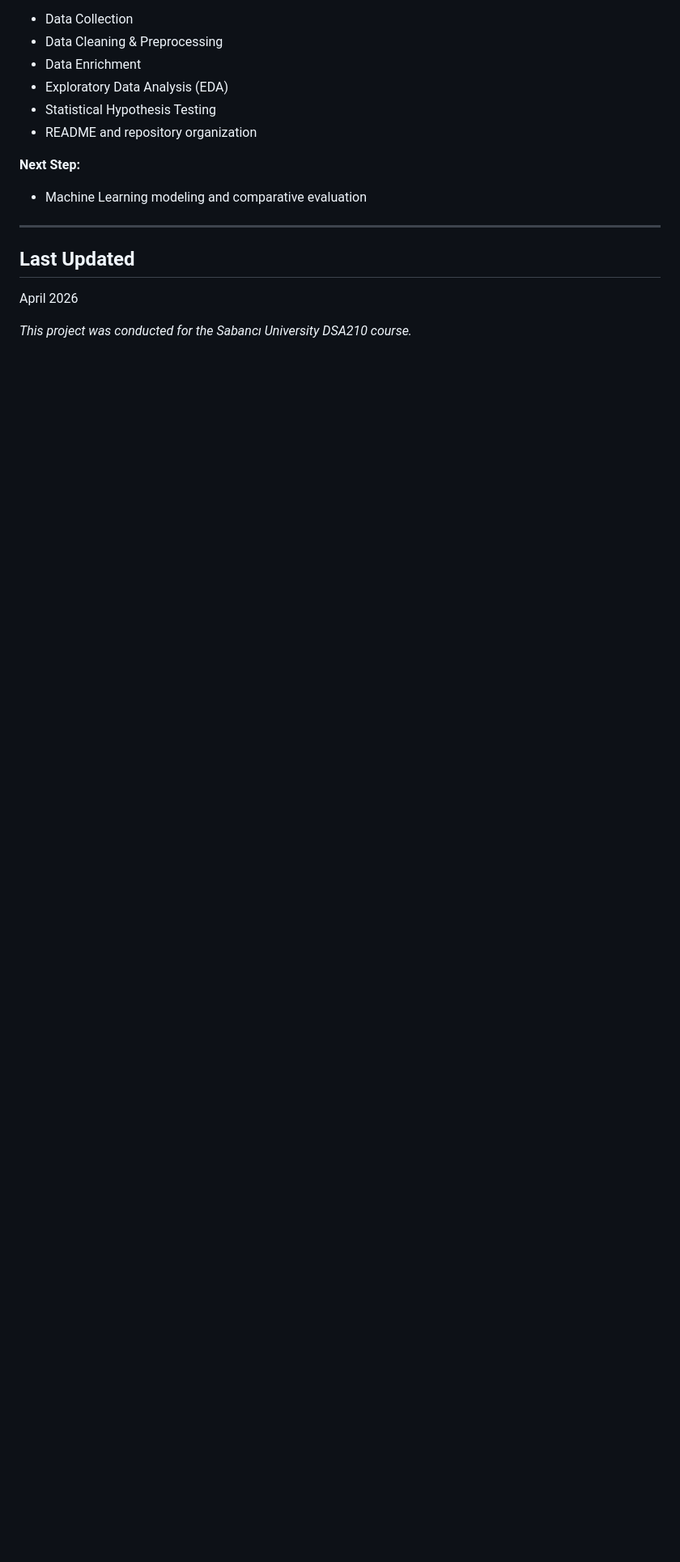
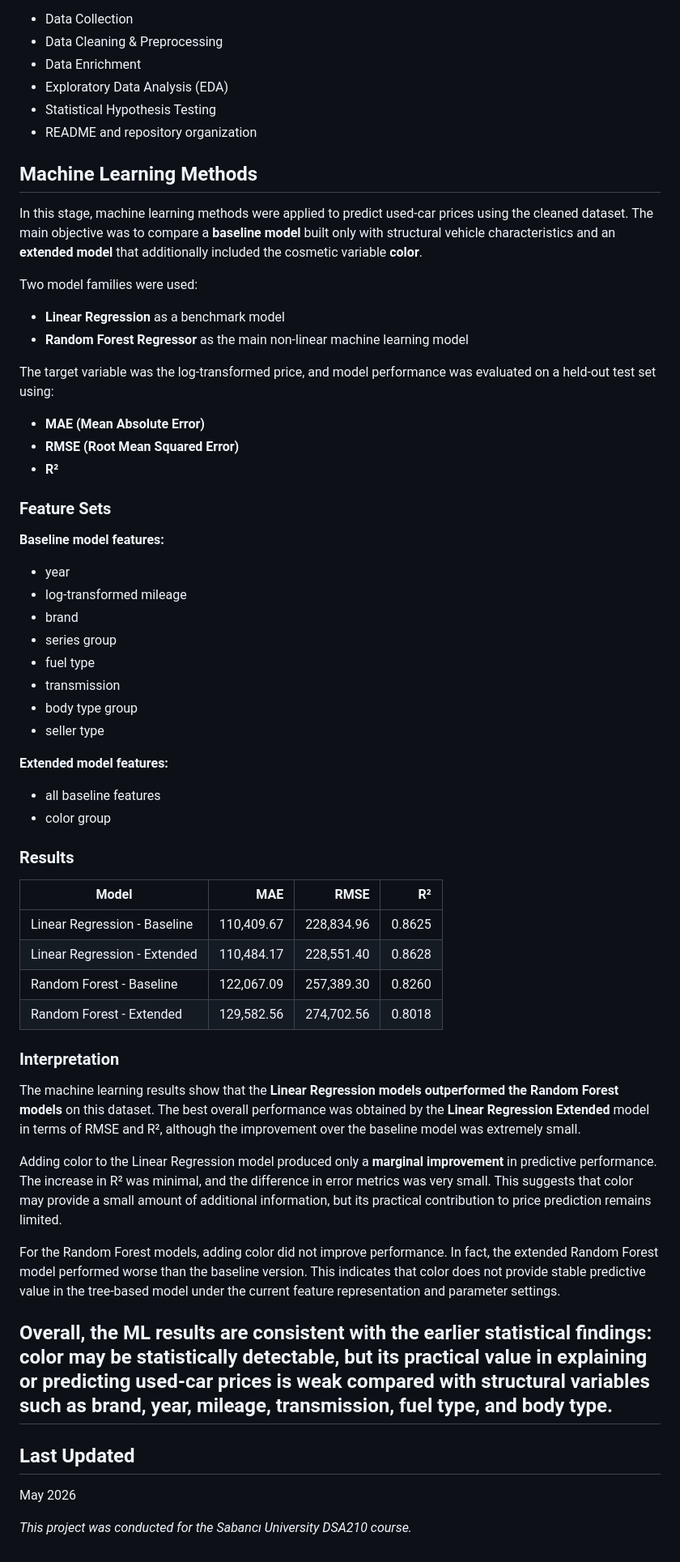
Before and after one commit to derobtw/derinalc_dsa210, a Markdown page: README.md, the part around the change. Shown at 81% size. Rendered like a GitHub page; blank space fills up the shorter version.

Commit message:
Document machine learning methods and results
Added section on machine learning methods for predicting used-car prices, including model comparisons and results.

```diff
--- a/README.md
+++ b/README.md
@@ -280,13 +280,59 @@ Computer Science and Engineering
 - Statistical Hypothesis Testing
 - README and repository organization
 
-**Next Step:**
-- Machine Learning modeling and comparative evaluation
+## Machine Learning Methods
 
+In this stage, machine learning methods were applied to predict used-car prices using the cleaned dataset. The main objective was to compare a **baseline model** built only with structural vehicle characteristics and an **extended model** that additionally included the cosmetic variable **color**.
+
+Two model families were used:
+
+* **Linear Regression** as a benchmark model
+* **Random Forest Regressor** as the main non-linear machine learning model
+
+The target variable was the log-transformed price, and model performance was evaluated on a held-out test set using:
+
+* **MAE (Mean Absolute Error)**
+* **RMSE (Root Mean Squared Error)**
+* **R²**
+
+### Feature Sets
+
+**Baseline model features:**
+- year
+- log-transformed mileage
+- brand
+- series group
+- fuel type
+- transmission
+- body type group
+- seller type
+
+**Extended model features:**
+- all baseline features
+- color group
+
+### Results
+
+| Model | MAE | RMSE | R² |
+|------|------:|------:|------:|
+| Linear Regression - Baseline | 110,409.67 | 228,834.96 | 0.8625 |
+| Linear Regression - Extended | 110,484.17 | 228,551.40 | 0.8628 |
+| Random Forest - Baseline | 122,067.09 | 257,389.30 | 0.8260 |
+| Random Forest - Extended | 129,582.56 | 274,702.56 | 0.8018 |
+
+### Interpretation
+
+The machine learning results show that the **Linear Regression models outperformed the Random Forest models** on this dataset. The best overall performance was obtained by the **Linear Regression Extended** model in terms of RMSE and R², although the improvement over the baseline model was extremely small.
+
+Adding color to the Linear Regression model produced only a **marginal improvement** in predictive performance. The increase in R² was minimal, and the difference in error metrics was very small. This suggests that color may provide a small amount of additional information, but its practical contribution to price prediction remains limited.
+
+For the Random Forest models, adding color did not improve performance. In fact, the extended Random Forest model performed worse than the baseline version. This indicates that color does not provide stable predictive value in the tree-based model under the current feature representation and parameter settings.
+
+Overall, the ML results are consistent with the earlier statistical findings: **color may be statistically detectable, but its practical value in explaining or predicting used-car prices is weak compared with structural variables** such as brand, year, mileage, transmission, fuel type, and body type.
 ---
 
 ## Last Updated
 
-April 2026
+May 2026
 
 *This project was conducted for the Sabancı University DSA210 course.*
```
